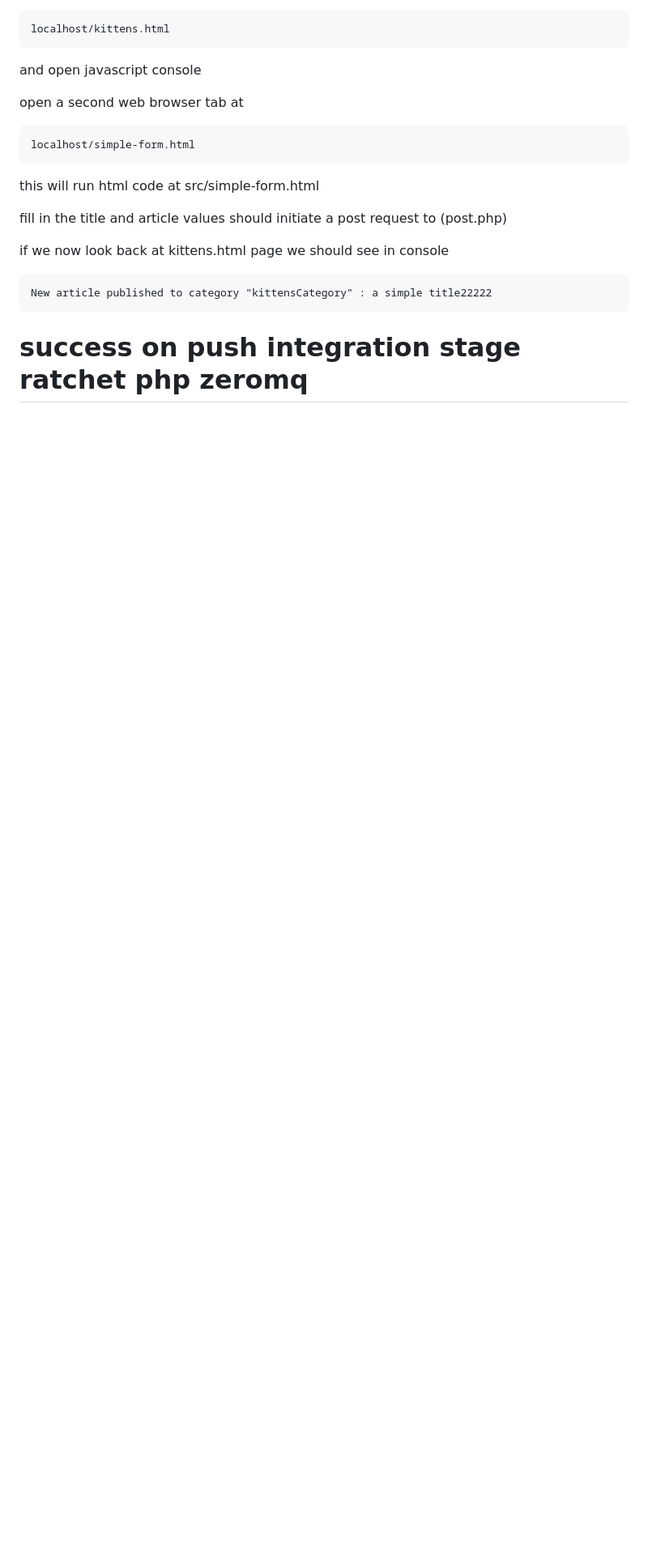
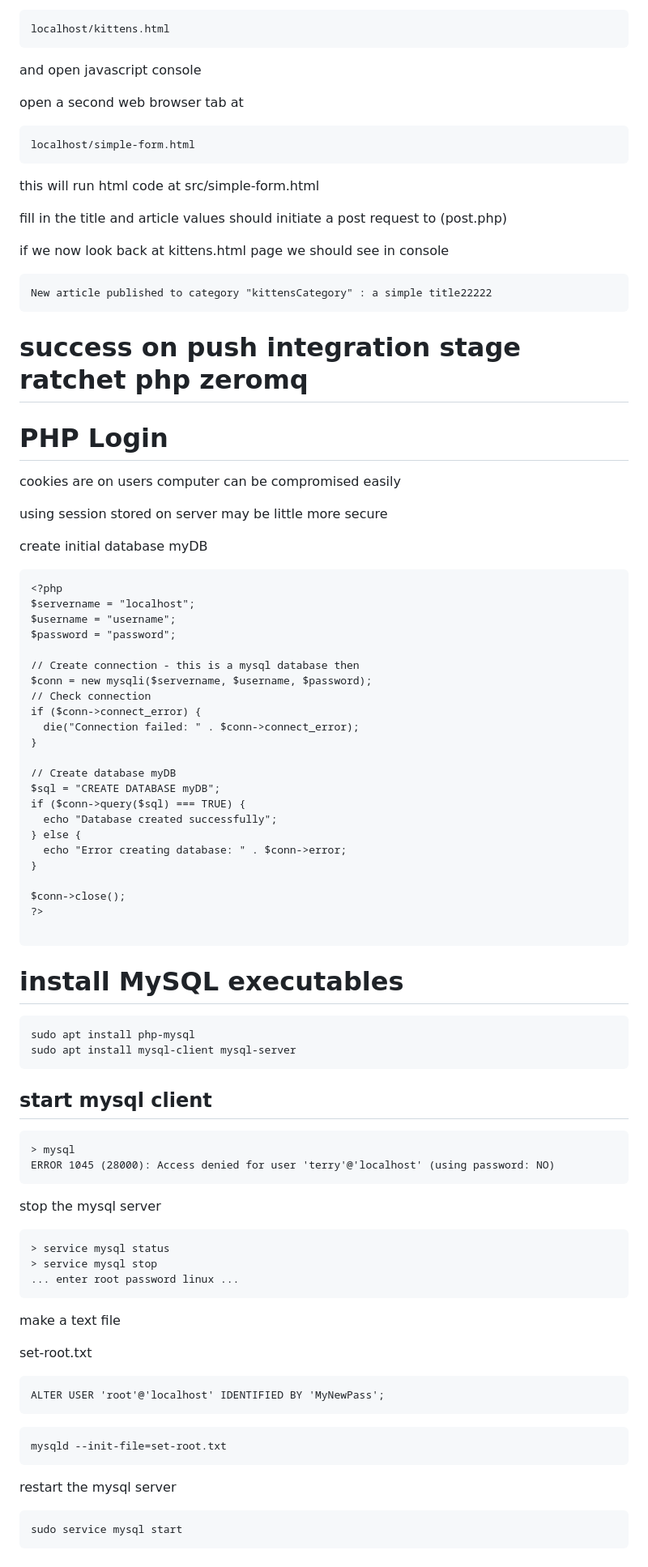
Before and after one commit to terryc321/php-ratchet, a Markdown page: README.md, the part around the change. Shown at 81% size. GitHub-like rendering; blank space fills up the shorter version.

Commit message:
mysql troubles.

````diff
--- a/README.md
+++ b/README.md
@@ -739,3 +739,75 @@ New article published to category "kittensCategory" : a simple title22222
 ```
 
 # success on push integration stage ratchet php zeromq
+
+
+# PHP Login
+
+cookies are on users computer can be compromised easily
+
+using session stored on server may be little more secure
+
+create initial database myDB
+
+```
+<?php
+$servername = "localhost";
+$username = "username";
+$password = "password";
+
+// Create connection - this is a mysql database then
+$conn = new mysqli($servername, $username, $password);
+// Check connection
+if ($conn->connect_error) {
+  die("Connection failed: " . $conn->connect_error);
+}
+
+// Create database myDB
+$sql = "CREATE DATABASE myDB";
+if ($conn->query($sql) === TRUE) {
+  echo "Database created successfully";
+} else {
+  echo "Error creating database: " . $conn->error;
+}
+
+$conn->close();
+?>
+
+```
+
+# install MySQL executables
+
+```
+sudo apt install php-mysql
+sudo apt install mysql-client mysql-server
+```
+
+## start mysql client
+
+```
+> mysql
+ERROR 1045 (28000): Access denied for user 'terry'@'localhost' (using password: NO)
+```
+
+stop the mysql server
+```
+> service mysql status
+> service mysql stop
+... enter root password linux ...
+```
+
+make a text file
+
+set-root.txt
+```
+ALTER USER 'root'@'localhost' IDENTIFIED BY 'MyNewPass';
+```
+
+```
+mysqld --init-file=set-root.txt
+```
+
+restart the mysql server
+```
+sudo service mysql start
+```
````
